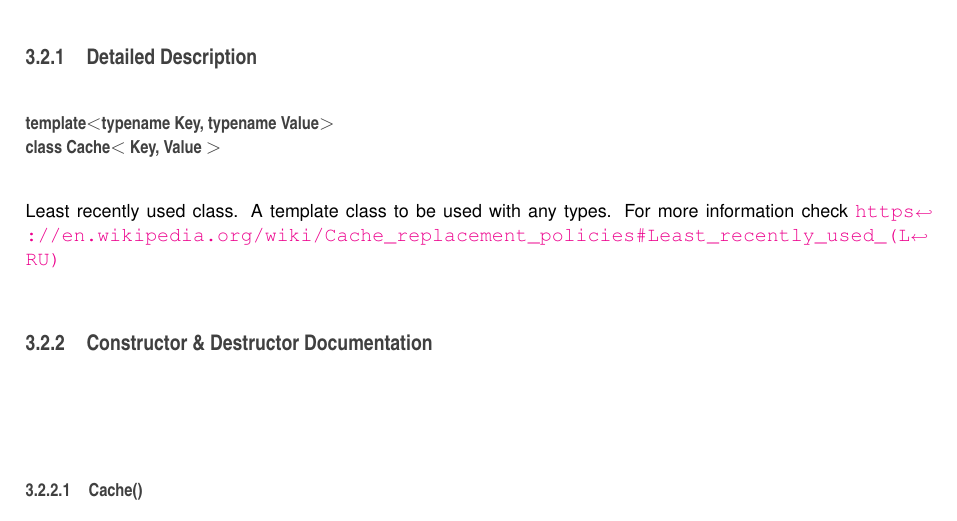
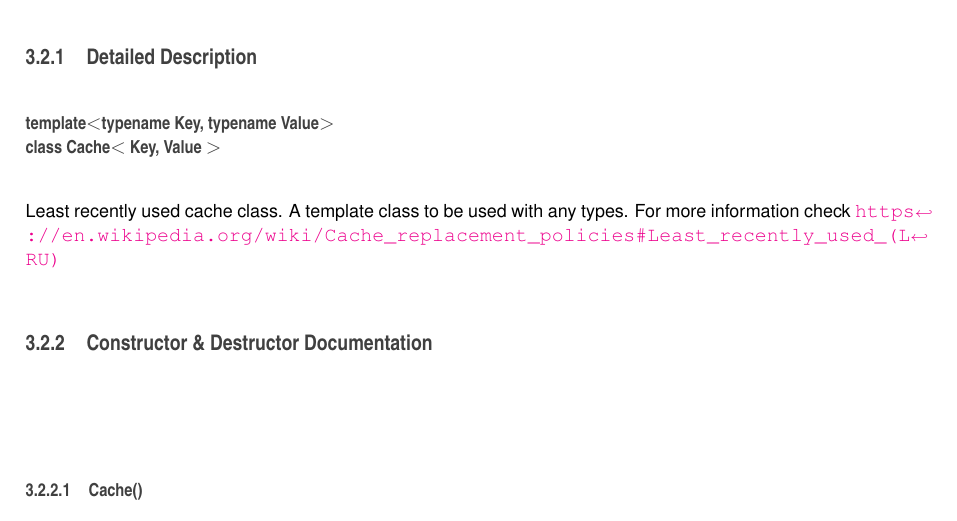
Before and after one commit to amartinruiz23/cpp-simple-server, a LaTeX book (doc/latex/refman.tex, which reads doc/latex/classCache.tex): part of page 12 of 21, cut so that both start at the same text. Compiled offline with pdfLaTeX.

Commit message:
Errata correction

```diff
--- a/doc/latex/classCache.tex
+++ b/doc/latex/classCache.tex
@@ -45,7 +45,7 @@ std\+::ostream \& \hyperlink{classCache_a11049cc49065d8bad3f6154e155922f1}{opera
 \subsubsection*{template$<$typename Key, typename Value$>$\newline
 class Cache$<$ Key, Value $>$}
 
-Least recently used class. A template class to be used with any types. For more information check \href{https://en.wikipedia.org/wiki/Cache_replacement_policies#Least_recently_used_(LRU)}{\tt https\+://en.\+wikipedia.\+org/wiki/\+Cache\+\_\+replacement\+\_\+policies\#\+Least\+\_\+recently\+\_\+used\+\_\+(\+L\+R\+U)}
+Least recently used cache class. A template class to be used with any types. For more information check \href{https://en.wikipedia.org/wiki/Cache_replacement_policies#Least_recently_used_(LRU)}{\tt https\+://en.\+wikipedia.\+org/wiki/\+Cache\+\_\+replacement\+\_\+policies\#\+Least\+\_\+recently\+\_\+used\+\_\+(\+L\+R\+U)}
 
 \subsection{Constructor \& Destructor Documentation}
 \mbox{\Hypertarget{classCache_aff01185fbb5b12ac5e139444e092b471}\label{classCache_aff01185fbb5b12ac5e139444e092b471}}
```
Also changed, not shown: doc/latex/refman.pdf, 4 other files.
